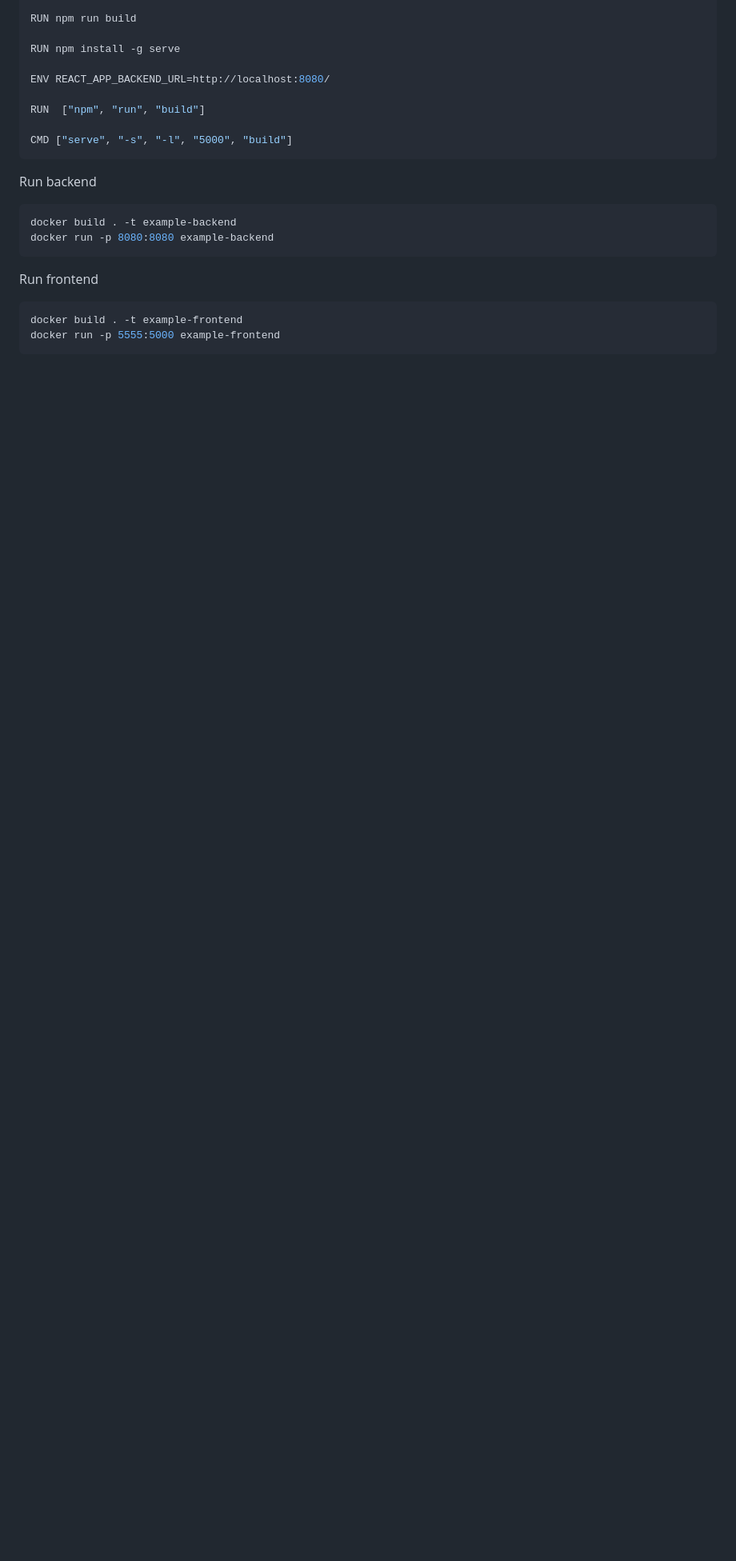
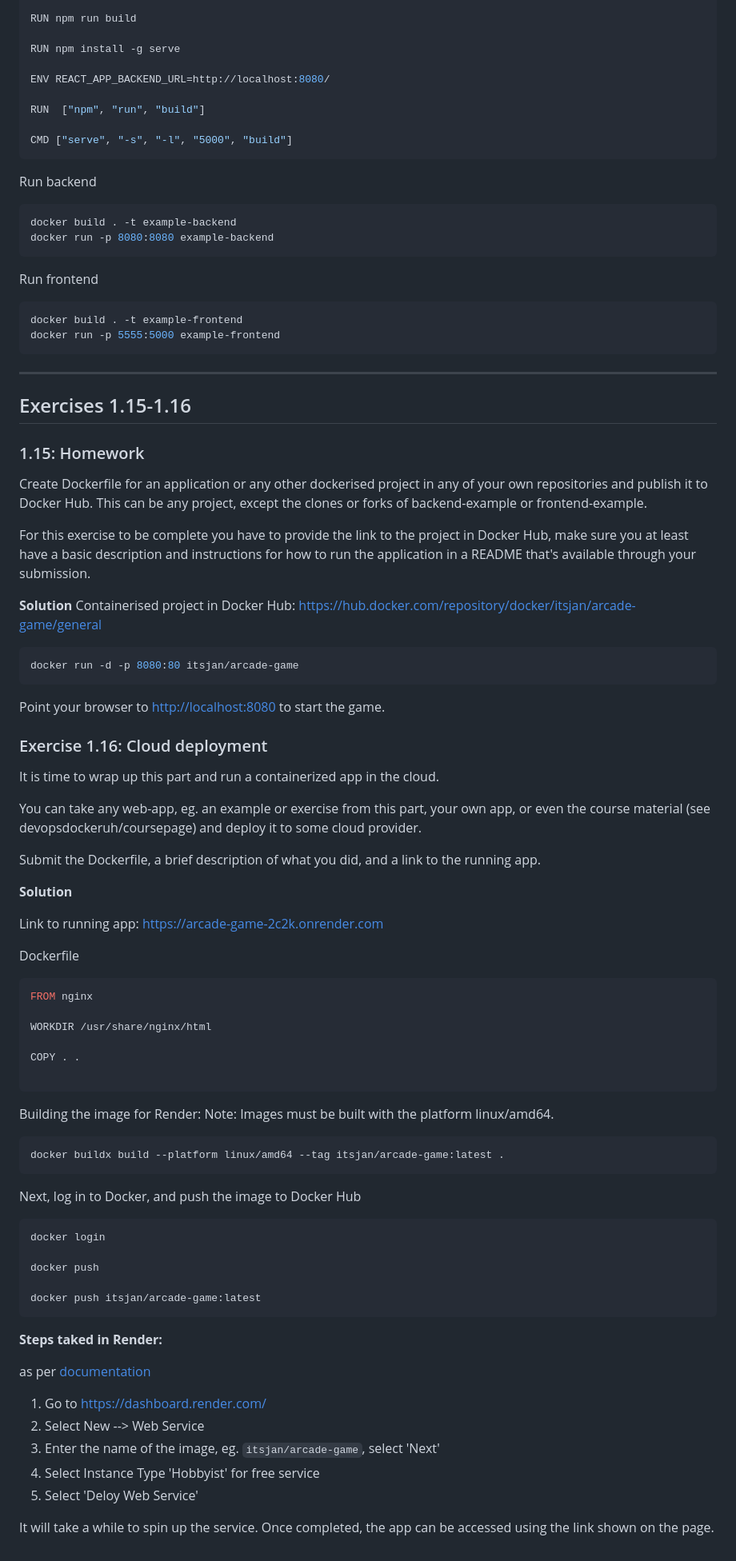
Before and after one commit to itsjan/devops-with-docker, a Markdown page: part1/SOLUTIONS.md, the part around the change printed below. Shown: that part at 80% size. Rendered like a GitHub page; blank space fills up the shorter version.

Commit message:
solve 1.15, 1.16

````diff
--- a/part1/SOLUTIONS.md
+++ b/part1/SOLUTIONS.md
@@ -459,3 +462,72 @@ Run frontend
 docker build . -t example-frontend
 docker run -p 5555:5000 example-frontend
 ```
+---
+## Exercises 1.15-1.16
+### 1.15: Homework
+Create Dockerfile for an application or any other dockerised project in any of your own repositories and publish it to Docker Hub. This can be any project, except the clones or forks of backend-example or frontend-example.
+
+For this exercise to be complete you have to provide the link to the project in Docker Hub, make sure you at least have a basic description and instructions for how to run the application in a README that's available through your submission.
+
+**Solution**
+Containerised project in Docker Hub:
+<https://hub.docker.com/repository/docker/itsjan/arcade-game/general>
+
+
+
+```bash
+docker run -d -p 8080:80 itsjan/arcade-game
+```
+Point your browser to <http://localhost:8080> to start the game.
+
+### Exercise 1.16: Cloud deployment
+It is time to wrap up this part and run a containerized app in the cloud.
+
+You can take any web-app, eg. an example or exercise from this part, your own app, or even the course material (see devopsdockeruh/coursepage) and deploy it to some cloud provider.
+
+Submit the Dockerfile, a brief description of what you did, and a link to the running app.
+
+**Solution**
+
+Link to running app:
+<https://arcade-game-2c2k.onrender.com>
+
+
+Dockerfile
+```dockerfile
+FROM nginx
+
+WORKDIR /usr/share/nginx/html
+
+COPY . .
+
+```
+
+Building the image for Render:
+Note: Images must be built with the platform linux/amd64.
+```bash
+docker buildx build --platform linux/amd64 --tag itsjan/arcade-game:latest .
+```
+Next, log in to Docker, and push the image to Docker Hub
+```bash
+docker login
+
+docker push
+
+docker push itsjan/arcade-game:latest
+```
+
+
+
+**Steps taked in Render:**
+
+
+
+as per [documentation ](https://docs.render.com/deploy-an-image)
+1. Go to <https://dashboard.render.com/>
+2. Select New --> Web Service
+3. Enter the name of the image, eg. `itsjan/arcade-game`, select 'Next'
+4. Select Instance Type 'Hobbyist' for free service
+5. Select 'Deloy Web Service'
+
+It will take a while to spin up the service. Once completed, the app can be accessed using the link shown on the page.
````
Also changed, not shown: other parts of part1/SOLUTIONS.md (+3 -0 lines).
